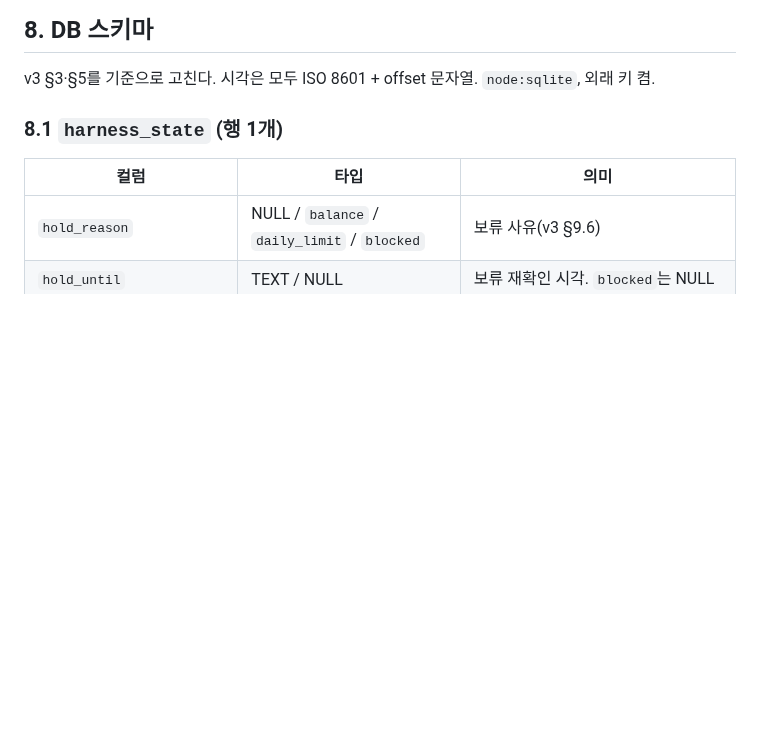
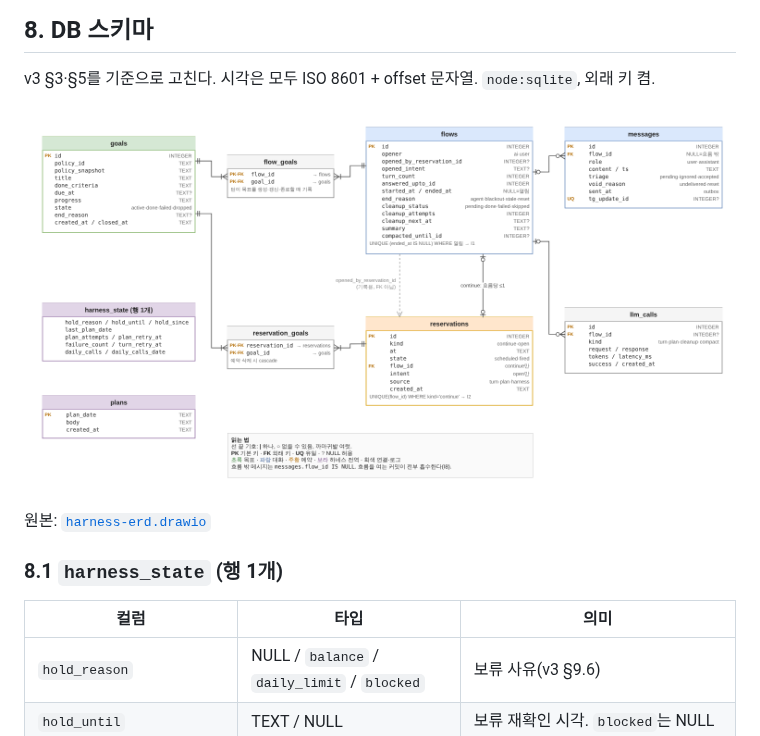
Before and after one commit to carol-sh/aigan, a Markdown page: docs/harness-design-v4.md, the part around the change. Rendered like a GitHub page; pictures changed too: docs/harness-erd.png (added); blank space fills up the shorter version.

Commit message:
docs(v4): add ERD for the DB schema
Co-Authored-By: Claude Opus 5.5 <noreply@anthropic.com>
Claude-Session: https://claude.ai/code/session_01KmJ62PniUGbX3qL5QWqR6C

```diff
--- a/docs/harness-design-v4.md
+++ b/docs/harness-design-v4.md
@@ -302,6 +302,10 @@ JS 이벤트 루프를 본뜬 단일 루프.
 ## 8. DB 스키마
 
 v3 §3·§5를 기준으로 고친다. 시각은 모두 ISO 8601 + offset 문자열. `node:sqlite`, 외래 키 켬.
+
+![ERD](harness-erd.png)
+
+원본: [`harness-erd.drawio`](harness-erd.drawio)
 
 ### 8.1 `harness_state` (행 1개)
 
```
Also changed, not shown: 1 other file.
